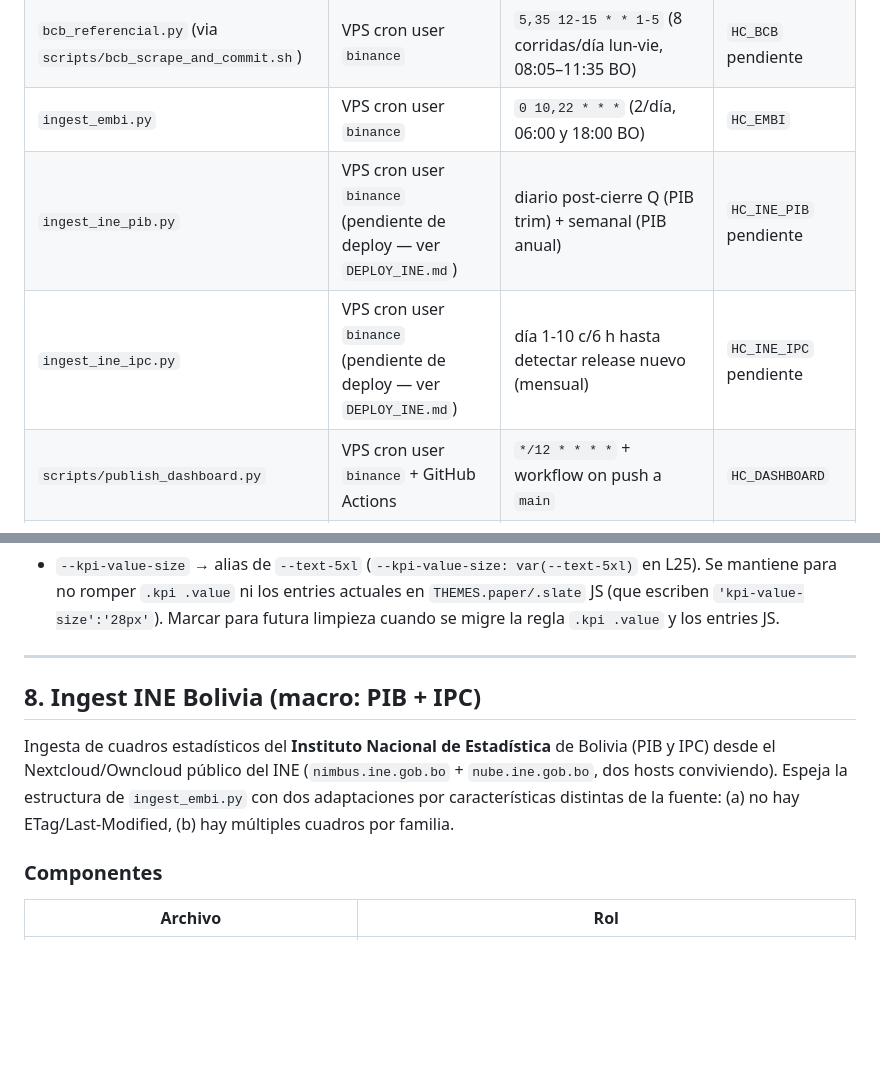
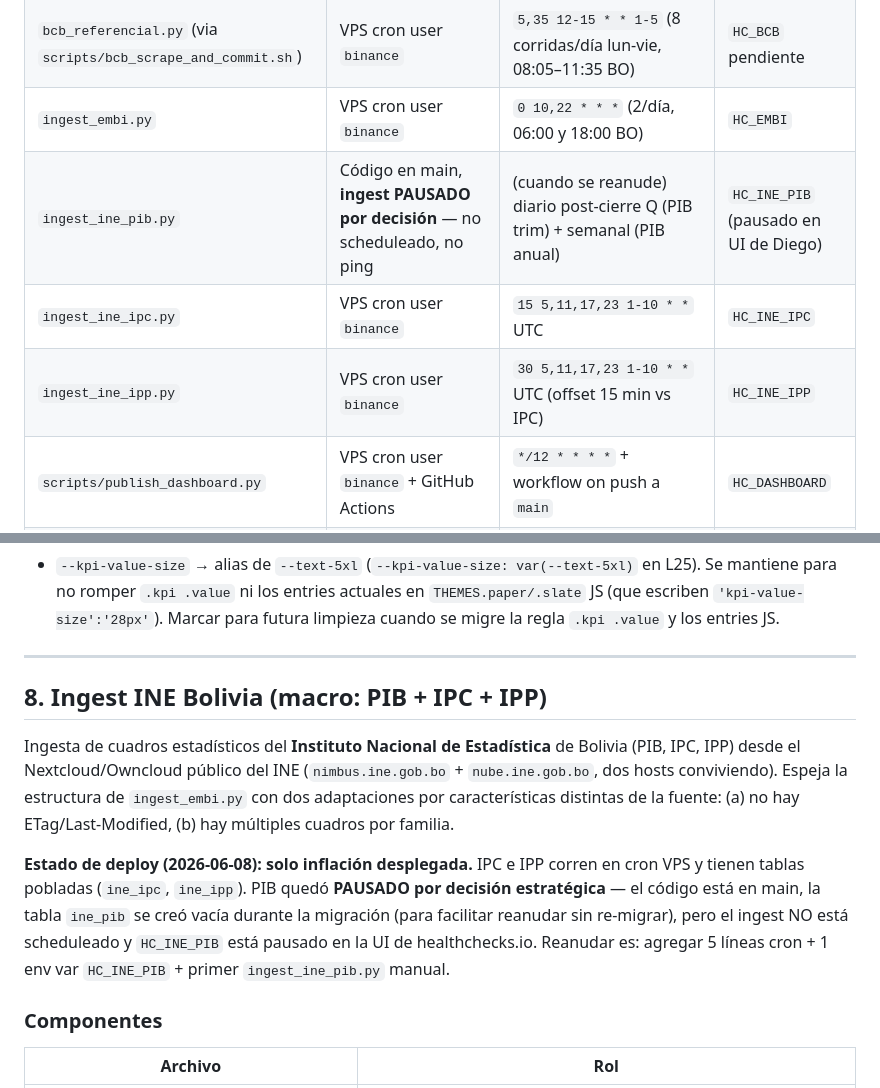
Before and after one commit to research-star/binance_p2p_ingest, a Markdown page: HANDOFF.md, 2 parts joined by grey strips. Rendered like a GitHub page; blank space fills up the shorter version.

Commit message:
docs: INE deploy state — IPC+IPP deployed, PIB paused by decision
Deploy realizado al 2026-06-08:
- Migración 0001 aplicada en p2p_normalized.db prod (4 tablas creadas:
  ine_pib, ine_ipc, ine_ipp, ine_ingest_state). ine_pib queda vacía a
  propósito (PIB pausado) para facilitar reanudar sin re-migrar.
- ingest_ine_ipc.py first-run OK: 3/3 cuadros, 10 004 rows. Sanity
  IPC nac May 2026 indice=150.9841 ✓.
- ingest_ine_ipp.py first-run OK: 2/2 cuadros, 3 616 rows. Sanity
  IPP nac Abr 2026 indice=151.4476 ✓.
- Idempotency verificada: re-run IPC 3/3 skip + IPP 2/2 skip.
- Cron block reducido instalado: 2 env vars (HC_INE_IPC + HC_INE_IPP,
  SIN HC_INE_PIB) + 2 job lines (IPC :15, IPP :30 — offset 15 min para
  no traslapar host nube.ine.gob.bo). 0 líneas PIB.
- HC pings verificados HTTP 200 (HC_INE_IPC + HC_INE_IPP green).

PIB pausado por decisión estratégica: código en main pero no scheduleado
y HC_INE_PIB pausado en UI de healthchecks.io. Documentado en HANDOFF §0
+ §8 y DEPLOY_INE.md preamble para que la próxima sesión no lea el
ine_pib vacío + sin cron como un bug.

Cambios doc:
- HANDOFF §0 table: PIB row marcada como PAUSADO, IPC e IPP rows con
  cadencia cron real (UTC), agregada row IPP (que faltaba en §0 desde
  PR #45).
- HANDOFF §8 título extendido a "PIB + IPC + IPP", nuevo párrafo de
  estado de deploy con instrucciones de reanudar PIB.
- DEPLOY_INE.md preamble: nota de estado deploy al 2026-06-08.

Co-Authored-By: Claude Opus 4.7 <noreply@anthropic.com>

```diff
--- a/HANDOFF.md
+++ b/HANDOFF.md
@@ -21,8 +21,9 @@ de backups y, opcionalmente, dashboard local.
 | `scripts/watchdog.py` | VPS cron user `binance` | `*/5 * * * *` | pinga `HC_INGEST` si snapshot reciente |
 | `bcb_referencial.py` (via `scripts/bcb_scrape_and_commit.sh`) | VPS cron user `binance` | `5,35 12-15 * * 1-5` (8 corridas/día lun-vie, 08:05–11:35 BO) | `HC_BCB` pendiente |
 | `ingest_embi.py` | VPS cron user `binance` | `0 10,22 * * *` (2/día, 06:00 y 18:00 BO) | `HC_EMBI` |
-| `ingest_ine_pib.py` | VPS cron user `binance` (pendiente de deploy — ver `DEPLOY_INE.md`) | diario post-cierre Q (PIB trim) + semanal (PIB anual) | `HC_INE_PIB` pendiente |
-| `ingest_ine_ipc.py` | VPS cron user `binance` (pendiente de deploy — ver `DEPLOY_INE.md`) | día 1-10 c/6 h hasta detectar release nuevo (mensual) | `HC_INE_IPC` pendiente |
+| `ingest_ine_pib.py` | Código en main, **ingest PAUSADO por decisión** — no scheduleado, no ping | (cuando se reanude) diario post-cierre Q (PIB trim) + semanal (PIB anual) | `HC_INE_PIB` (pausado en UI de Diego) |
+| `ingest_ine_ipc.py` | VPS cron user `binance` | `15 5,11,17,23 1-10 * *` UTC | `HC_INE_IPC` |
+| `ingest_ine_ipp.py` | VPS cron user `binance` | `30 5,11,17,23 1-10 * *` UTC (offset 15 min vs IPC) | `HC_INE_IPP` |
 | `scripts/publish_dashboard.py` | VPS cron user `binance` + GitHub Actions | `*/12 * * * *` + workflow on push a `main` | `HC_DASHBOARD` |
 | Laptop ingest | ❌ desactivado | — | — |
 | Laptop backup pull | local Task Scheduler (opcional) | diario 04:00 hora local | — |
@@ -568,14 +569,22 @@ y consume `cssVar('--chart-axis-text')` / `cssVar('--chart-grid')` /
 
 ---
 
-## 8. Ingest INE Bolivia (macro: PIB + IPC)
+## 8. Ingest INE Bolivia (macro: PIB + IPC + IPP)
 
 Ingesta de cuadros estadísticos del **Instituto Nacional de Estadística** de
-Bolivia (PIB y IPC) desde el Nextcloud/Owncloud público del INE
+Bolivia (PIB, IPC, IPP) desde el Nextcloud/Owncloud público del INE
 (`nimbus.ine.gob.bo` + `nube.ine.gob.bo`, dos hosts conviviendo). Espeja la
 estructura de `ingest_embi.py` con dos adaptaciones por características
 distintas de la fuente: (a) no hay ETag/Last-Modified, (b) hay múltiples
 cuadros por familia.
+
+**Estado de deploy (2026-06-08): solo inflación desplegada.** IPC e IPP
+corren en cron VPS y tienen tablas pobladas (`ine_ipc`, `ine_ipp`). PIB
+quedó **PAUSADO por decisión estratégica** — el código está en main, la
+tabla `ine_pib` se creó vacía durante la migración (para facilitar reanudar
+sin re-migrar), pero el ingest NO está scheduleado y `HC_INE_PIB` está
+pausado en la UI de healthchecks.io. Reanudar es: agregar 5 líneas cron +
+1 env var `HC_INE_PIB` + primer `ingest_ine_pib.py` manual.
 
 ### Componentes
 
```
Also changed, not shown: DEPLOY_INE.md (+2 -0 lines).
